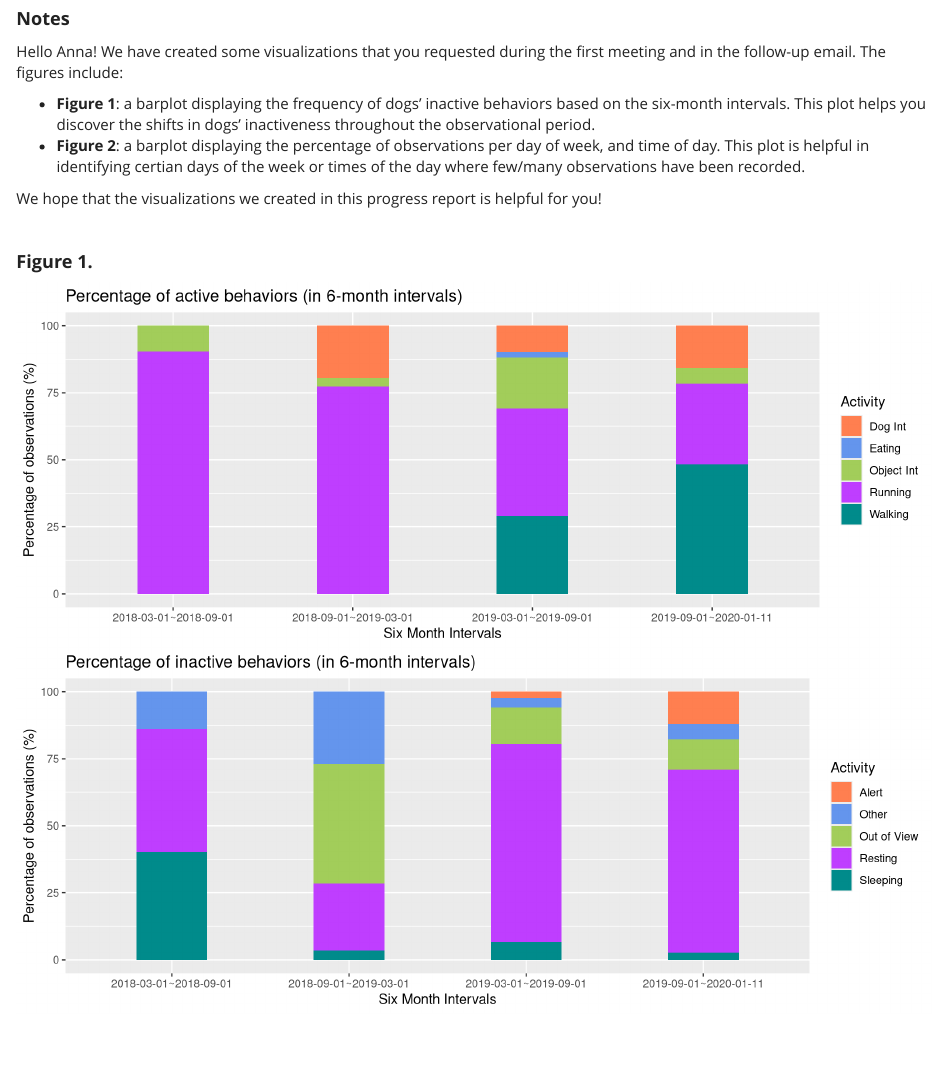
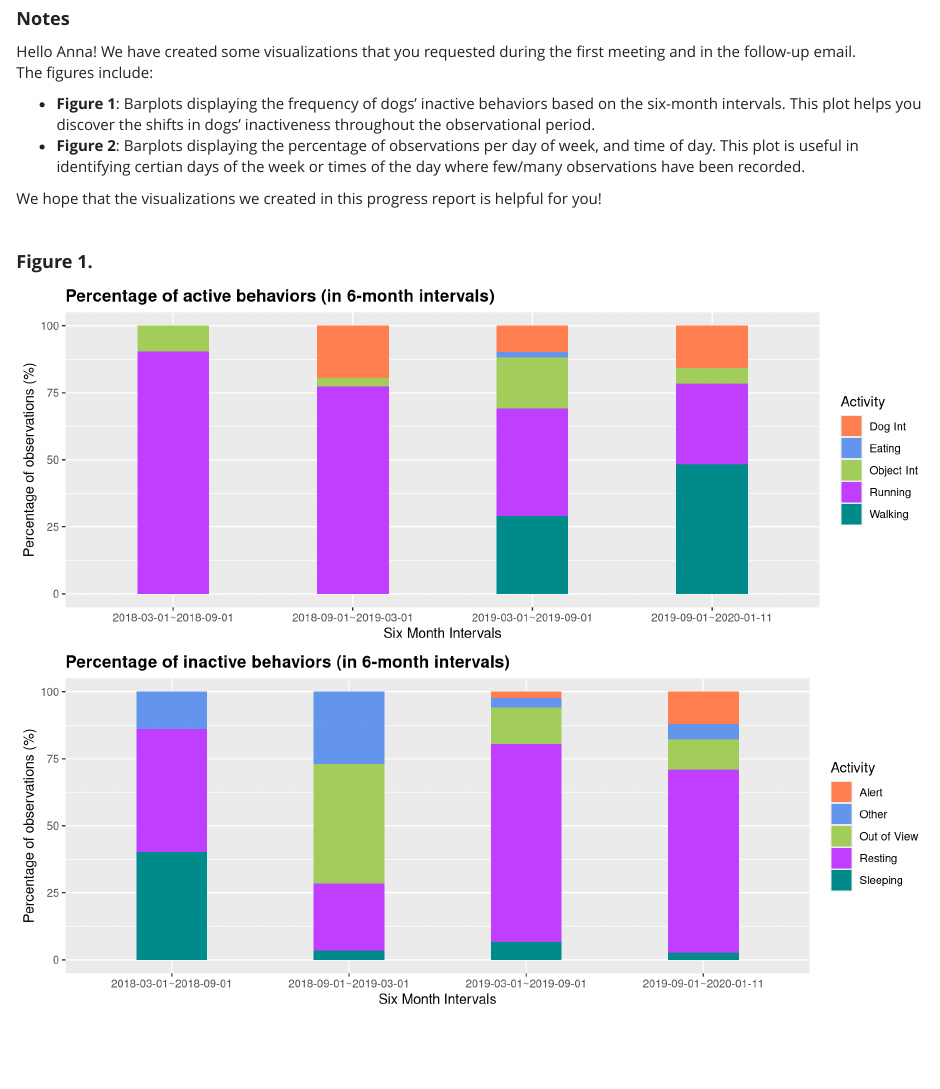
Before and after one commit to qishuyi/ZooMonitor, an R Markdown document (Progress_Report_#2.Rmd): the page in a window 1100 px wide, from 160 px down. Rendered offline with R 4.5, knitr and Pandoc, with nearby package versions.

Commit message:
Minor change

````diff
--- a/Progress_Report_#2.Rmd
+++ b/Progress_Report_#2.Rmd
@@ -36,10 +36,11 @@ source("columns_addition.R")
 
 #### **Notes**
 
-Hello Anna! We have created some visualizations that you requested during the first meeting and in the follow-up email. The figures include:
+Hello Anna! We have created some visualizations that you requested during the first meeting and in the follow-up email.
+The figures include:
 
-+ **Figure 1**: a barplot displaying the frequency of dogs' inactive behaviors based on the six-month intervals. This plot helps you discover the shifts in dogs' inactiveness throughout the observational period.
-+ **Figure 2**: a barplot displaying the percentage of observations per day of week, and time of day. This plot is helpful in identifying certian days of the week or times of the day where few/many observations have been recorded.
++ **Figure 1**: Barplots displaying the frequency of dogs' inactive behaviors based on the six-month intervals. This plot helps you discover the shifts in dogs' inactiveness throughout the observational period.
++ **Figure 2**: Barplots displaying the percentage of observations per day of week, and time of day. This plot is useful in identifying certian days of the week or times of the day where few/many observations have been recorded.
 
 We hope that the visualizations we created in this progress report is helpful for you!
 
@@ -64,12 +65,14 @@ inactive_obs <- dogs_data %>%
 active_six_month <- ggplot(active_obs, aes(x=Six_Month_Interval, y=Percentage, fill=Activity)) +
   geom_col(position = "stack", width = 0.4) +
   labs(title = "Percentage of active behaviors (in 6-month intervals)", x = "Six Month Intervals", y = "Percentage of observations (%)") +
-  scale_fill_manual(values = c("coral","cornflowerblue", "darkolivegreen3", "darkorchid1", "darkcyan"))
+  scale_fill_manual(values = c("coral","cornflowerblue", "darkolivegreen3", "darkorchid1", "darkcyan")) +
+  theme(plot.title = element_text(face = "bold"))
 
 inactive_six_month <- ggplot(inactive_obs, aes(x=Six_Month_Interval, y=Percentage, fill=Activity)) +
   geom_col(position = "stack", width = 0.4) +
   labs(title = "Percentage of inactive behaviors (in 6-month intervals)", x = "Six Month Intervals", y = "Percentage of observations (%)") +
-  scale_fill_manual(values = c("coral","cornflowerblue", "darkolivegreen3", "darkorchid1", "darkcyan"))
+  scale_fill_manual(values = c("coral","cornflowerblue", "darkolivegreen3", "darkorchid1", "darkcyan")) +
+  theme(plot.title = element_text(face = "bold"))
 
 grid.arrange(active_six_month, inactive_six_month,  nrow = 2)
 ```
````
